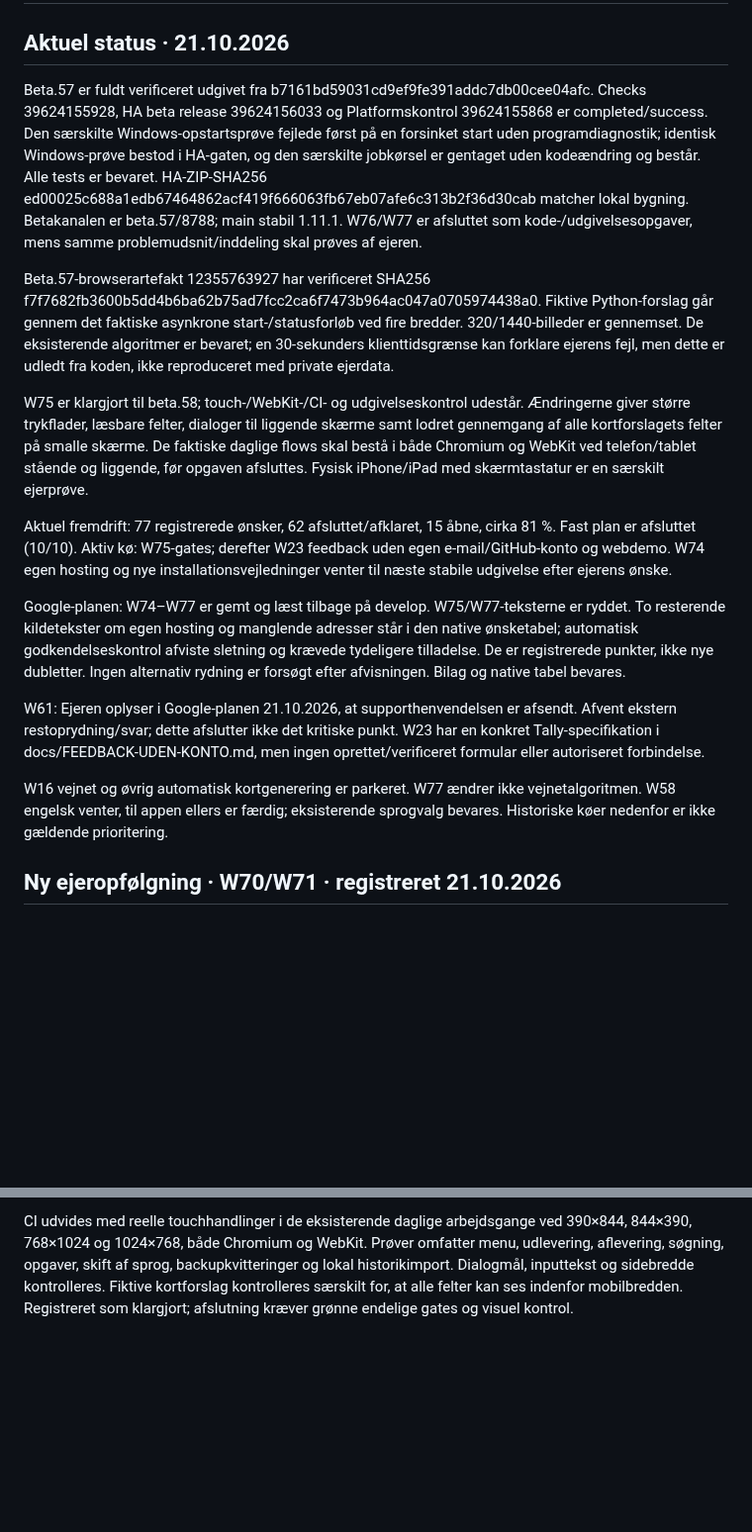
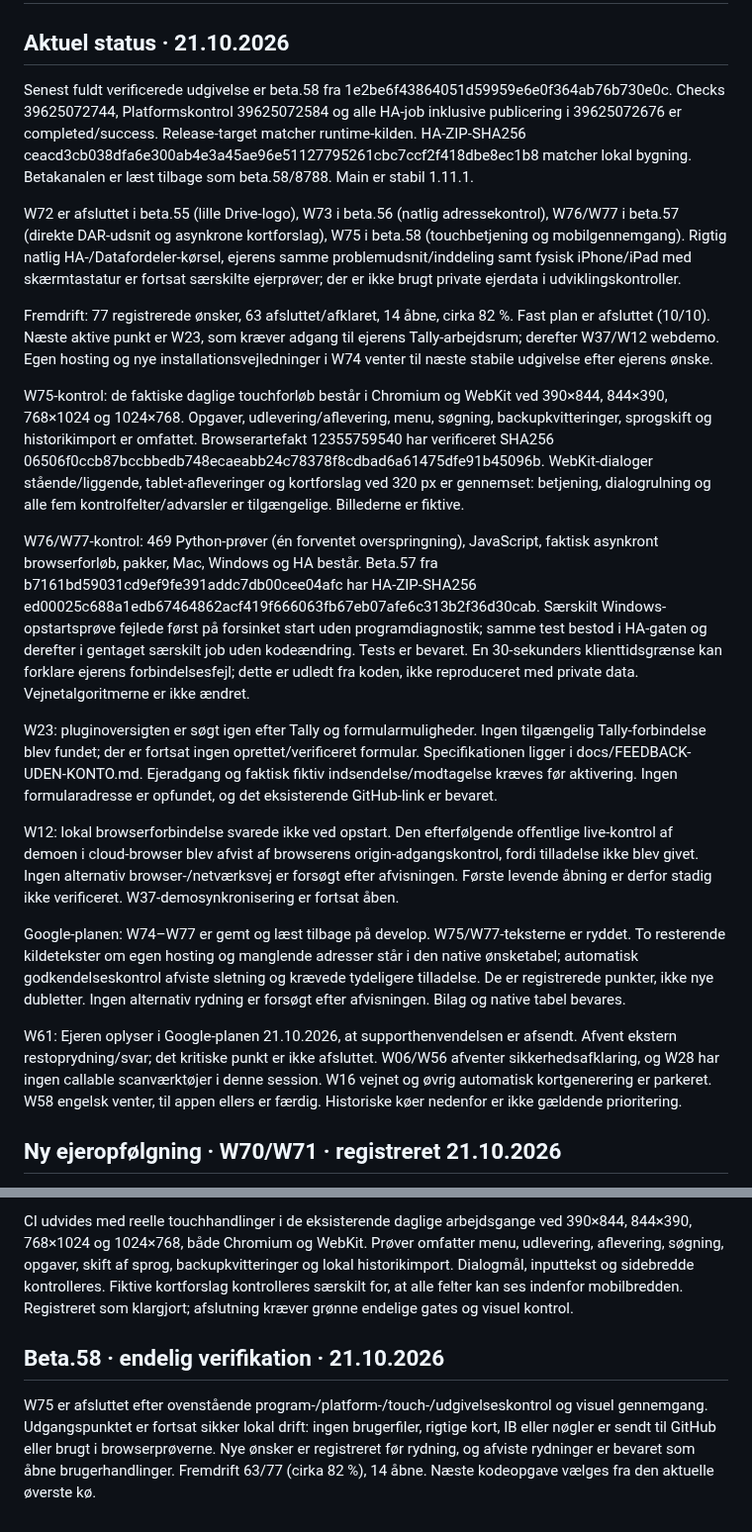
Before and after one commit to Bib007/LTM-Local-Territory-Manager, a Markdown page: OENSKELISTE.md, 2 parts joined by grey strips. Shown at 99% size. GitHub-like rendering; blank space fills up the shorter version.

Commit message:
Verify beta.58 and W72/W73/W75/W76/W77; record remaining owner access and approval blockers

```diff
--- a/OENSKELISTE.md
+++ b/OENSKELISTE.md
@@ -2,19 +2,23 @@
 
 ## Aktuel status · 21.10.2026
 
-Beta.57 er fuldt verificeret udgivet fra b7161bd59031cd9ef9fe391addc7db00cee04afc. Checks 39624155928, HA beta release 39624156033 og Platformskontrol 39624155868 er completed/success. Den særskilte Windows-opstartsprøve fejlede først på en forsinket start uden programdiagnostik; identisk Windows-prøve bestod i HA-gaten, og den særskilte jobkørsel er gentaget uden kodeændring og består. Alle tests er bevaret. HA-ZIP-SHA256 ed00025c688a1edb67464862acf419f666063fb67eb07afe6c313b2f36d30cab matcher lokal bygning. Betakanalen er beta.57/8788; main stabil 1.11.1. W76/W77 er afsluttet som kode-/udgivelsesopgaver, mens samme problemudsnit/inddeling skal prøves af ejeren.
+Senest fuldt verificerede udgivelse er beta.58 fra 1e2be6f43864051d59959e6e0f364ab76b730e0c. Checks 39625072744, Platformskontrol 39625072584 og alle HA-job inklusive publicering i 39625072676 er completed/success. Release-target matcher runtime-kilden. HA-ZIP-SHA256 ceacd3cb038dfa6e300ab4e3a45ae96e51127795261cbc7ccf2f418dbe8ec1b8 matcher lokal bygning. Betakanalen er læst tilbage som beta.58/8788. Main er stabil 1.11.1.
 
-Beta.57-browserartefakt 12355763927 har verificeret SHA256 f7f7682fb3600b5dd4b6ba62b75ad7fcc2ca6f7473b964ac047a0705974438a0. Fiktive Python-forslag går gennem det faktiske asynkrone start-/statusforløb ved fire bredder. 320/1440-billeder er gennemset. De eksisterende algoritmer er bevaret; en 30-sekunders klienttidsgrænse kan forklare ejerens fejl, men dette er udledt fra koden, ikke reproduceret med private ejerdata.
+W72 er afsluttet i beta.55 (lille Drive-logo), W73 i beta.56 (natlig adressekontrol), W76/W77 i beta.57 (direkte DAR-udsnit og asynkrone kortforslag), W75 i beta.58 (touchbetjening og mobilgennemgang). Rigtig natlig HA-/Datafordeler-kørsel, ejerens samme problemudsnit/inddeling samt fysisk iPhone/iPad med skærmtastatur er fortsat særskilte ejerprøver; der er ikke brugt private ejerdata i udviklingskontroller.
 
-W75 er klargjort til beta.58; touch-/WebKit-/CI- og udgivelseskontrol udestår. Ændringerne giver større trykflader, læsbare felter, dialoger til liggende skærme samt lodret gennemgang af alle kortforslagets felter på smalle skærme. De faktiske daglige flows skal bestå i både Chromium og WebKit ved telefon/tablet stående og liggende, før opgaven afsluttes. Fysisk iPhone/iPad med skærmtastatur er en særskilt ejerprøve.
+Fremdrift: 77 registrerede ønsker, 63 afsluttet/afklaret, 14 åbne, cirka 82 %. Fast plan er afsluttet (10/10). Næste aktive punkt er W23, som kræver adgang til ejerens Tally-arbejdsrum; derefter W37/W12 webdemo. Egen hosting og nye installationsvejledninger i W74 venter til næste stabile udgivelse efter ejerens ønske.
 
-Aktuel fremdrift: 77 registrerede ønsker, 62 afsluttet/afklaret, 15 åbne, cirka 81 %. Fast plan er afsluttet (10/10). Aktiv kø: W75-gates; derefter W23 feedback uden egen e-mail/GitHub-konto og webdemo. W74 egen hosting og nye installationsvejledninger venter til næste stabile udgivelse efter ejerens ønske.
+W75-kontrol: de faktiske daglige touchforløb består i Chromium og WebKit ved 390×844, 844×390, 768×1024 og 1024×768. Opgaver, udlevering/aflevering, menu, søgning, backupkvitteringer, sprogskift og historikimport er omfattet. Browserartefakt 12355759540 har verificeret SHA256 06506f0ccb87bccbbedb748ecaeabb24c78378f8cdbad6a61475dfe91b45096b. WebKit-dialoger stående/liggende, tablet-afleveringer og kortforslag ved 320 px er gennemset: betjening, dialogrulning og alle fem kontrolfelter/advarsler er tilgængelige. Billederne er fiktive.
+
+W76/W77-kontrol: 469 Python-prøver (én forventet overspringning), JavaScript, faktisk asynkront browserforløb, pakker, Mac, Windows og HA består. Beta.57 fra b7161bd59031cd9ef9fe391addc7db00cee04afc har HA-ZIP-SHA256 ed00025c688a1edb67464862acf419f666063fb67eb07afe6c313b2f36d30cab. Særskilt Windows-opstartsprøve fejlede først på forsinket start uden programdiagnostik; samme test bestod i HA-gaten og derefter i gentaget særskilt job uden kodeændring. Tests er bevaret. En 30-sekunders klienttidsgrænse kan forklare ejerens forbindelsesfejl; dette er udledt fra koden, ikke reproduceret med private data. Vejnetalgoritmerne er ikke ændret.
+
+W23: pluginoversigten er søgt igen efter Tally og formularmuligheder. Ingen tilgængelig Tally-forbindelse blev fundet; der er fortsat ingen oprettet/verificeret formular. Specifikationen ligger i docs/FEEDBACK-UDEN-KONTO.md. Ejeradgang og faktisk fiktiv indsendelse/modtagelse kræves før aktivering. Ingen formularadresse er opfundet, og det eksisterende GitHub-link er bevaret.
+
+W12: lokal browserforbindelse svarede ikke ved opstart. Den efterfølgende offentlige live-kontrol af demoen i cloud-browser blev afvist af browserens origin-adgangskontrol, fordi tilladelse ikke blev givet. Ingen alternativ browser-/netværksvej er forsøgt efter afvisningen. Første levende åbning er derfor stadig ikke verificeret. W37-demosynkronisering er fortsat åben.
 
 Google-planen: W74–W77 er gemt og læst tilbage på develop. W75/W77-teksterne er ryddet. To resterende kildetekster om egen hosting og manglende adresser står i den native ønsketabel; automatisk godkendelseskontrol afviste sletning og krævede tydeligere tilladelse. De er registrerede punkter, ikke nye dubletter. Ingen alternativ rydning er forsøgt efter afvisningen. Bilag og native tabel bevares.
 
-W61: Ejeren oplyser i Google-planen 21.10.2026, at supporthenvendelsen er afsendt. Afvent ekstern restoprydning/svar; dette afslutter ikke det kritiske punkt. W23 har en konkret Tally-specifikation i docs/FEEDBACK-UDEN-KONTO.md, men ingen oprettet/verificeret formular eller autoriseret forbindelse.
-
-W16 vejnet og øvrig automatisk kortgenerering er parkeret. W77 ændrer ikke vejnetalgoritmen. W58 engelsk venter, til appen ellers er færdig; eksisterende sprogvalg bevares. Historiske køer nedenfor er ikke gældende prioritering.
+W61: Ejeren oplyser i Google-planen 21.10.2026, at supporthenvendelsen er afsendt. Afvent ekstern restoprydning/svar; det kritiske punkt er ikke afsluttet. W06/W56 afventer sikkerhedsafklaring, og W28 har ingen callable scanværktøjer i denne session. W16 vejnet og øvrig automatisk kortgenerering er parkeret. W58 engelsk venter, til appen ellers er færdig. Historiske køer nedenfor er ikke gældende prioritering.
 
 ## Ny ejeropfølgning · W70/W71 · registreret 21.10.2026
 
@@ -720,3 +724,8 @@ W77: Korte start-/statuskald til en lokal baggrundsberegning for setup.preview o
 Telefon/tablet prioriteres til HA/server efter ejerens ønske. Touchskærme får trykflader på mindst 44 × 44 px på almindelige knapper og læsbar 16 px formulartekst; radioknapper/checkboxes bevarer korrekt form med større trykbart label. Zoomknapper på kort følger samme størrelse. Dialoghøjden bruger dynamisk viewport med almindelig viewport som reserve. Kortforslagets fem felter står lodret under 600 px, så kontroladvarsler ikke skjules til højre; tabellens headertekst og tilgængelige feltnavne bevares. Desktop/print ændres ikke.
 
 CI udvides med reelle touchhandlinger i de eksisterende daglige arbejdsgange ved 390×844, 844×390, 768×1024 og 1024×768, både Chromium og WebKit. Prøver omfatter menu, udlevering, aflevering, søgning, opgaver, skift af sprog, backupkvitteringer og lokal historikimport. Dialogmål, inputtekst og sidebredde kontrolleres. Fiktive kortforslag kontrolleres særskilt for, at alle felter kan ses indenfor mobilbredden. Registreret som klargjort; afslutning kræver grønne endelige gates og visuel kontrol.
+
+
+## Beta.58 · endelig verifikation · 21.10.2026
+
+W75 er afsluttet efter ovenstående program-/platform-/touch-/udgivelseskontrol og visuel gennemgang. Udgangspunktet er fortsat sikker lokal drift: ingen brugerfiler, rigtige kort, IB eller nøgler er sendt til GitHub eller brugt i browserprøverne. Nye ønsker er registreret før rydning, og afviste rydninger er bevaret som åbne brugerhandlinger. Fremdrift 63/77 (cirka 82 %), 14 åbne. Næste kodeopgave vælges fra den aktuelle øverste kø.
```
